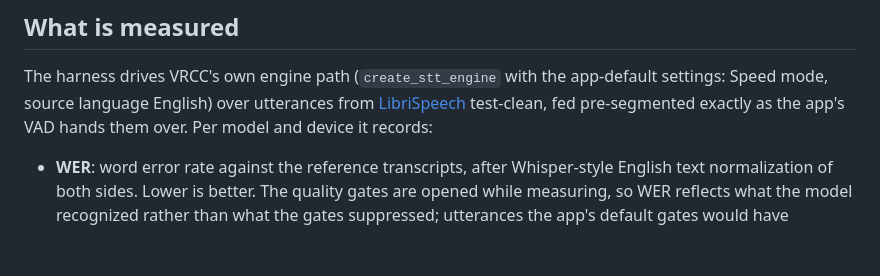
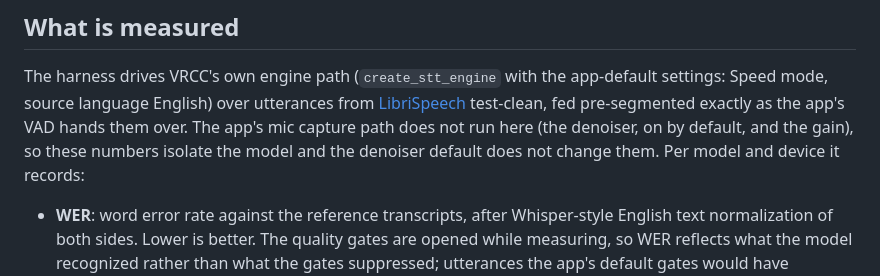
Before and after one commit to dljr-github/VRCC, a Markdown page: benchmarks/README.md, the part around the change. Rendered like a GitHub page; blank space fills up the shorter version.

```diff
--- a/benchmarks/README.md
+++ b/benchmarks/README.md
@@ -10,8 +10,10 @@ tables for all of them.
 The harness drives VRCC's own engine path (`create_stt_engine` with the
 app-default settings: Speed mode, source language English) over
 utterances from [LibriSpeech](https://www.openslr.org/12/) test-clean,
-fed pre-segmented exactly as the app's VAD hands them over. Per model and
-device it records:
+fed pre-segmented exactly as the app's VAD hands them over. The app's mic
+capture path does not run here (the denoiser, on by default, and the
+gain), so these numbers isolate the model and the denoiser default does
+not change them. Per model and device it records:
 
 - **WER**: word error rate against the reference transcripts, after
   Whisper-style English text normalization of both sides. Lower is better.
```
Also changed, not shown: README.md (+8 -4 lines).
